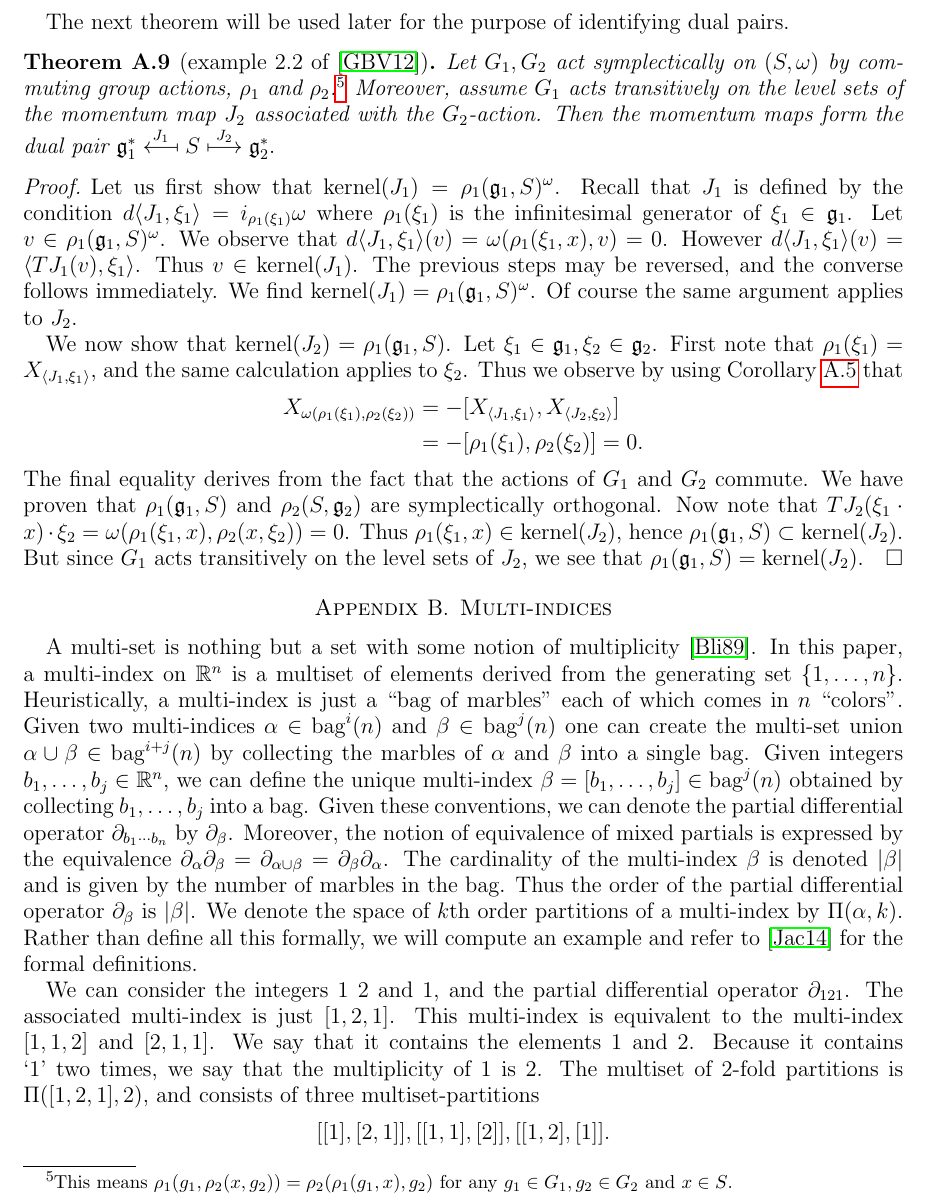
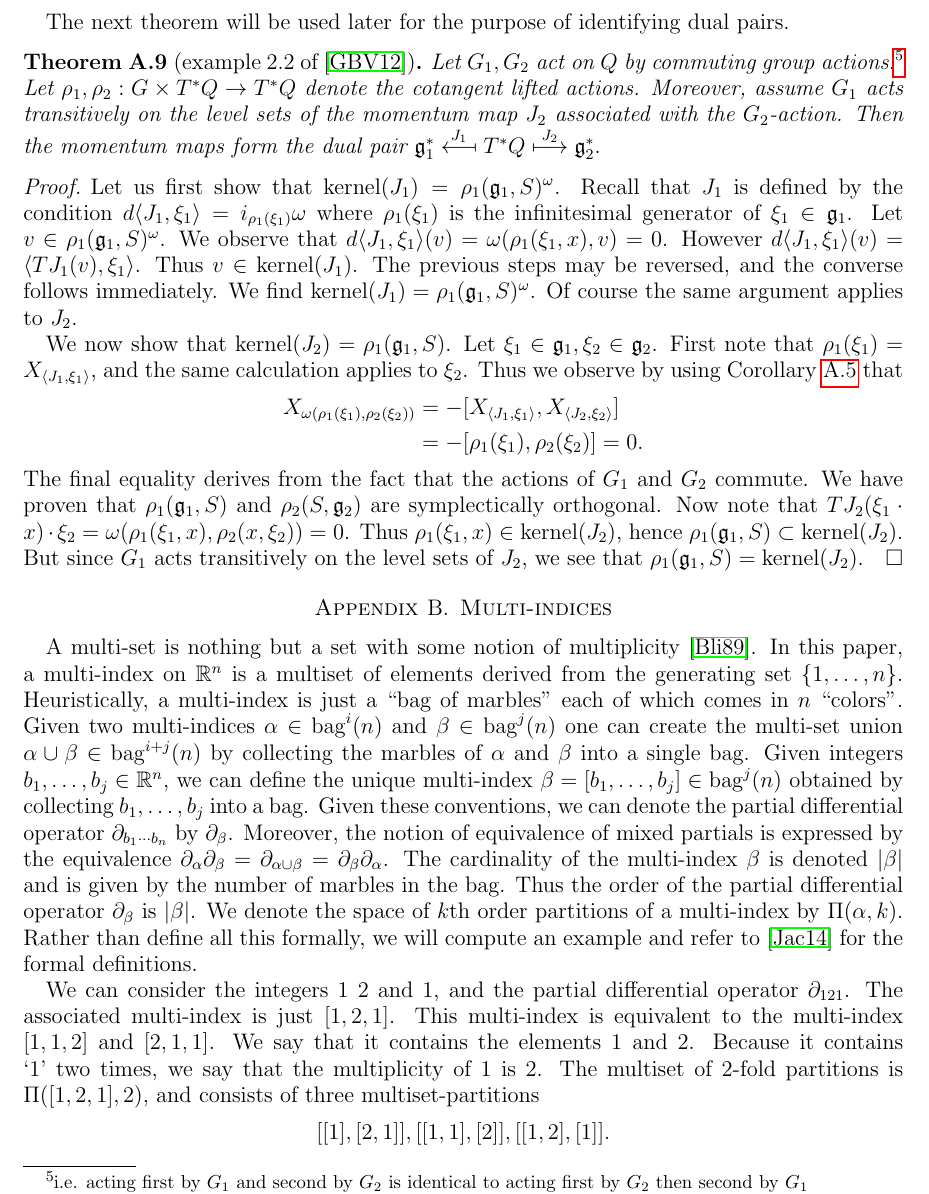
Before and after one commit to hoj201/jetlets_survey_article, a LaTeX paper (jetlets_survey_article.tex): part of page 25 of 29, cut so that both start at the same text. Compiled offline with pdfLaTeX.

Commit message:
rewrote theorem A.9

```diff
--- a/jetlets_survey_article.tex
+++ b/jetlets_survey_article.tex
@@ -1695,18 +1695,16 @@ sloppiness is usually harmless.
   dual pairs.
 
   \begin{thm}[example 2.2 of \cite{GayBalmazVizman2012}] \label{thm:commuting_actions}
-    Let $G_1,G_2$ act symplectically on $(S,\omega)$
-    by commuting group actions,
-    $\rho_1$ and $\rho_2$.\footnote{
-      This means
-      $\rho_1(g_1 , \rho_2 (x , g_2)) = \rho_2(\rho_1(g_1 , x) ,g_2)$
-      for any $g_1 \in G_1, g_2 \in G_2$ and $x \in S$.}
+    Let $G_1,G_2$ act on $Q$
+    by commuting group actions.\footnote{i.e. acting first by $G_1$ and second by $G_2$ is identical to acting first by $G_2$ then second by $G_1$}
+    Let
+    $\rho_1,\rho_2: G \times T^*Q \to T^*Q$ denote the cotangent lifted actions.
     Moreover, assume $G_1$ acts transitively on the level sets of the momentum map $J_2$ associated with the  $G_2$-action.
     Then the momentum maps form the dual pair
     $
       \mathfrak{g}^*_1
       \stackrel{J_1}{\longmapsfrom}
-      S
+      T^*Q
       \stackrel{J_2}{\longmapsto}
       \mathfrak{g}_2^*.
     $
```
